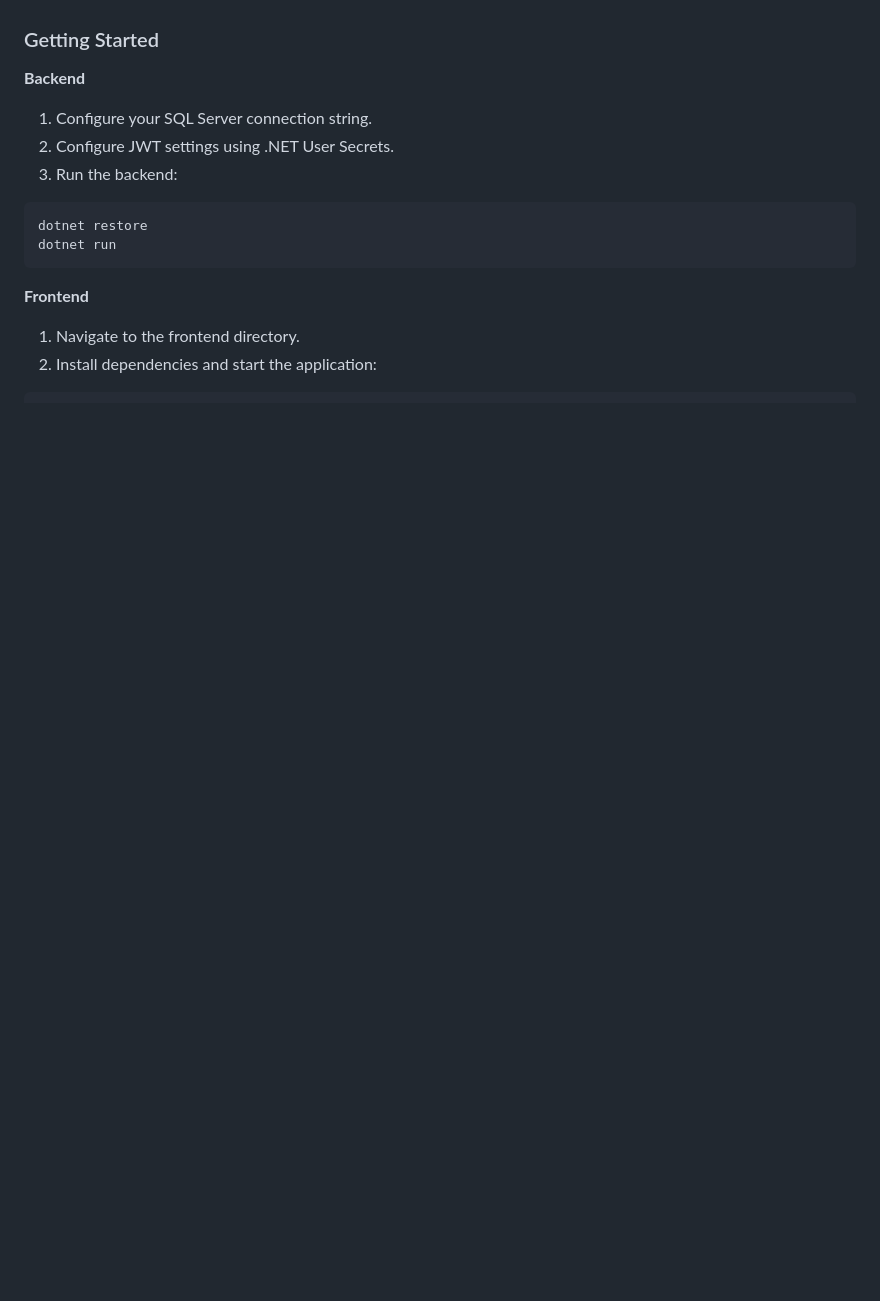
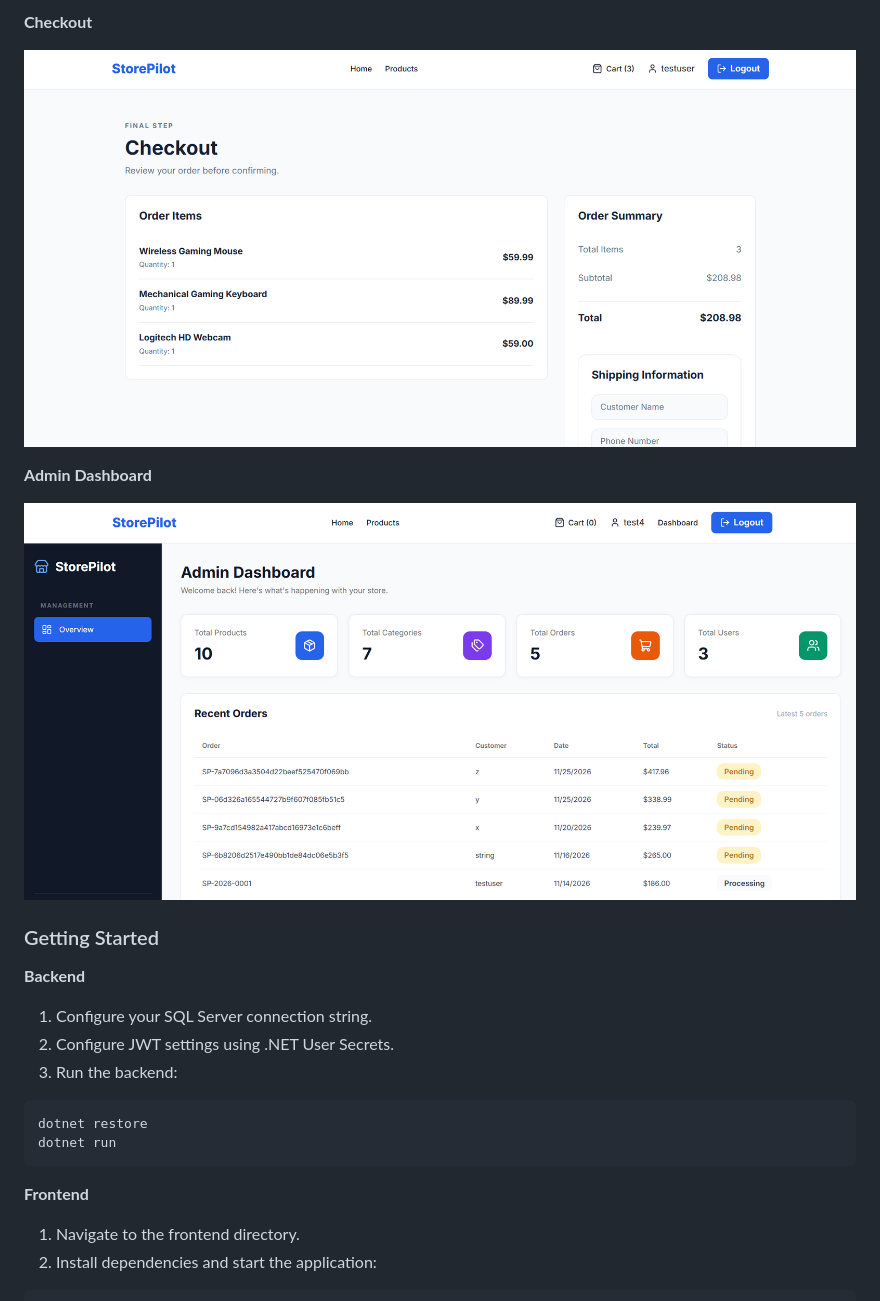
Before and after one commit to SidiAbdullah/StorePilot, a Markdown page: README.md, the part around one of its changes. Rendered like a GitHub page; pictures changed too: screenshots/checkout.png (added), screenshots/dashboard.png (added); blank space fills up the shorter version.

```diff
--- a/README.md
+++ b/README.md
@@ -20,3 +35,10 @@ A full-stack e-commerce and store management application built with React and AS
+**Checkout**
+
+![Checkout](screenshots/checkout.png)
+
+**Admin Dashboard**
+
+![Admin Dashboard](screenshots/dashboard.png)
 
 ### Getting Started
 
```
Also changed, not shown: other parts of README.md (+15 -0 lines), screenshots/cart.png (added), screenshots/home.png (added), screenshots/products.png (added).
